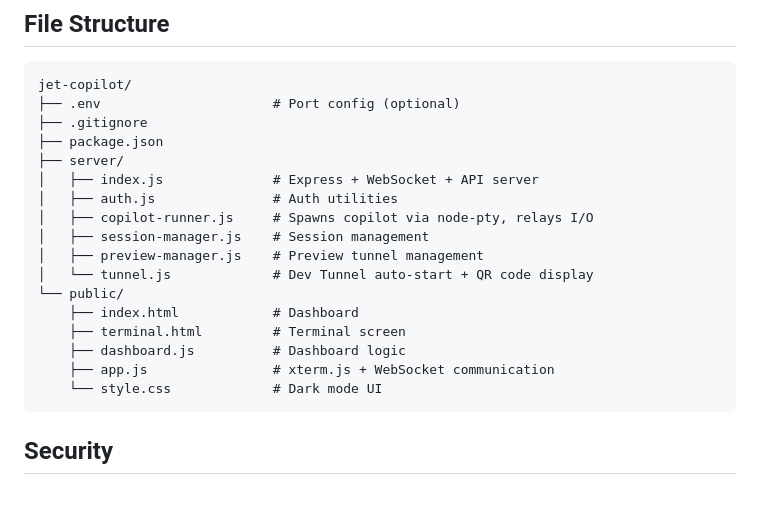
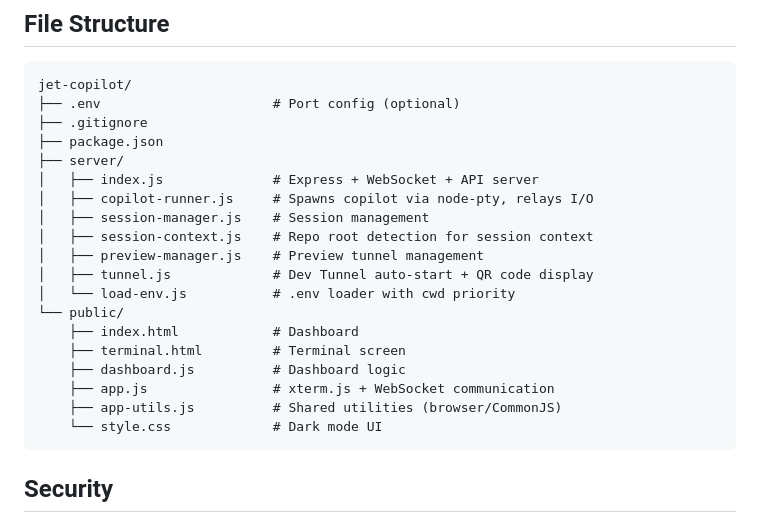
Before and after one commit to akhayash/jet-copilot, a Markdown page: README.md, the part around the change. Drawn GitHub-style; blank space fills up the shorter version.

````diff
--- a/README.md
+++ b/README.md
@@ -110,16 +110,18 @@ jet-copilot/
 ├── package.json
 ├── server/
 │   ├── index.js              # Express + WebSocket + API server
-│   ├── auth.js               # Auth utilities
 │   ├── copilot-runner.js     # Spawns copilot via node-pty, relays I/O
 │   ├── session-manager.js    # Session management
+│   ├── session-context.js    # Repo root detection for session context
 │   ├── preview-manager.js    # Preview tunnel management
-│   └── tunnel.js             # Dev Tunnel auto-start + QR code display
+│   ├── tunnel.js             # Dev Tunnel auto-start + QR code display
+│   └── load-env.js           # .env loader with cwd priority
 └── public/
     ├── index.html            # Dashboard
     ├── terminal.html         # Terminal screen
     ├── dashboard.js          # Dashboard logic
     ├── app.js                # xterm.js + WebSocket communication
+    ├── app-utils.js          # Shared utilities (browser/CommonJS)
     └── style.css             # Dark mode UI
 ```
 
````
Also changed, not shown: README.ja.md (+4 -2 lines).
